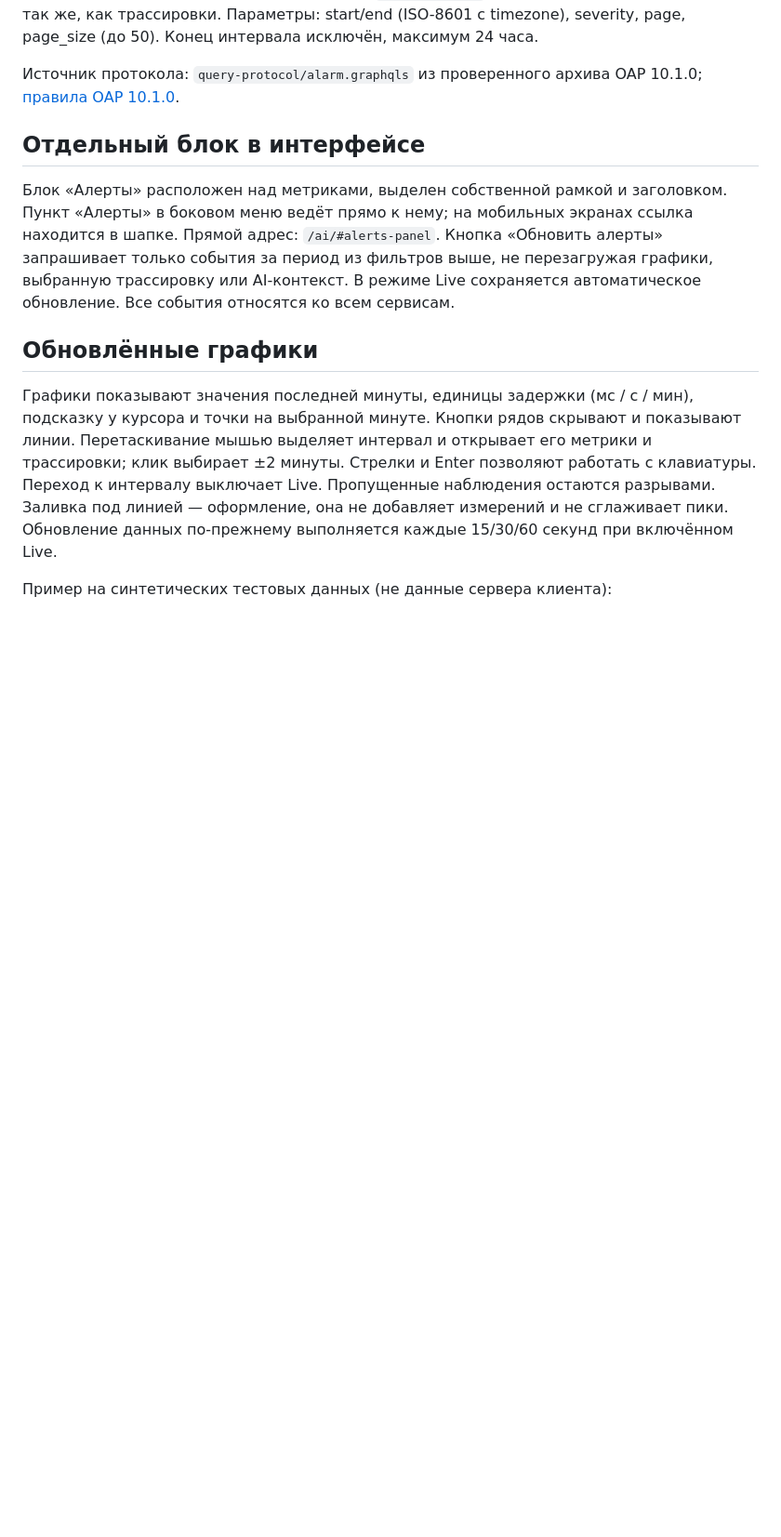
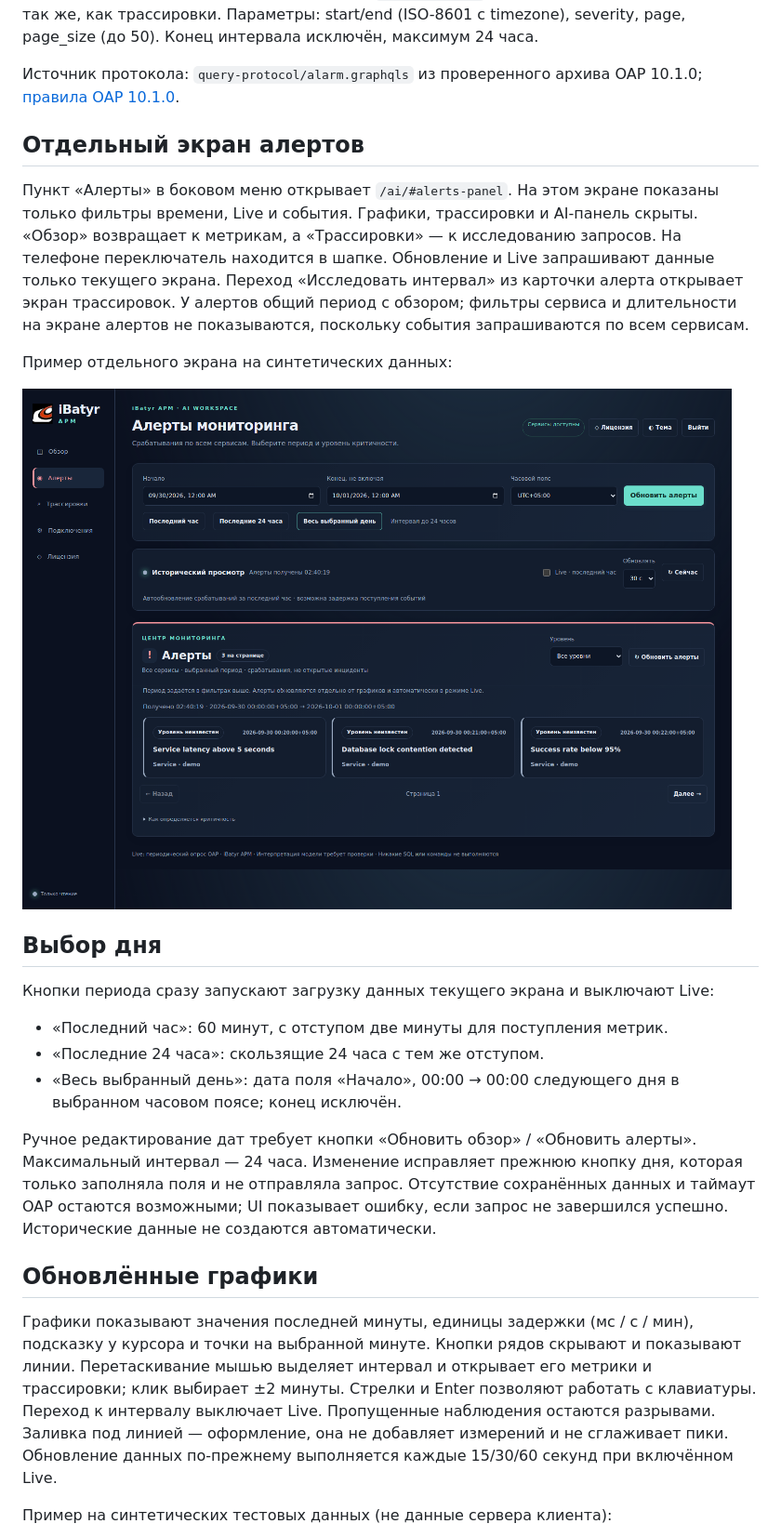
Before and after one commit to networkyeldar/ibatyr-apm, a Markdown page: docs/ALERTS.md, the part around the change. Shown: that part at 93% size. Drawn GitHub-style; pictures changed too: docs/images/alerts-page.png (added); blank space fills up the shorter version.

```diff
--- a/docs/ALERTS.md
+++ b/docs/ALERTS.md
@@ -68,14 +68,35 @@ page, page_size (до 50). Конец интервала исключён, ма
 Источник протокола: `query-protocol/alarm.graphqls` из проверенного архива OAP 10.1.0;
 [правила OAP 10.1.0](https://skywalking.apache.org/docs/main/v10.1.0/en/setup/backend/backend-alarm/).
 
-## Отдельный блок в интерфейсе
+## Отдельный экран алертов
 
-Блок «Алерты» расположен над метриками, выделен собственной рамкой и заголовком.
-Пункт «Алерты» в боковом меню ведёт прямо к нему; на мобильных экранах ссылка
-находится в шапке. Прямой адрес: `/ai/#alerts-panel`.
-Кнопка «Обновить алерты» запрашивает только события за период из фильтров выше,
-не перезагружая графики, выбранную трассировку или AI-контекст. В режиме Live
-сохраняется автоматическое обновление. Все события относятся ко всем сервисам.
+Пункт «Алерты» в боковом меню открывает `/ai/#alerts-panel`.
+На этом экране показаны только фильтры времени, Live и события. Графики,
+трассировки и AI-панель скрыты. «Обзор» возвращает к метрикам, а «Трассировки» —
+к исследованию запросов. На телефоне переключатель находится в шапке.
+Обновление и Live запрашивают данные только текущего экрана.
+Переход «Исследовать интервал» из карточки алерта открывает экран трассировок.
+У алертов общий период с обзором; фильтры сервиса и длительности на экране алертов
+не показываются, поскольку события запрашиваются по всем сервисам.
+
+Пример отдельного экрана на синтетических данных:
+
+![Экран алертов](images/alerts-page.png)
+
+## Выбор дня
+
+Кнопки периода сразу запускают загрузку данных текущего экрана и выключают Live:
+
+- «Последний час»: 60 минут, с отступом две минуты для поступления метрик.
+- «Последние 24 часа»: скользящие 24 часа с тем же отступом.
+- «Весь выбранный день»: дата поля «Начало», 00:00 → 00:00 следующего дня
+  в выбранном часовом поясе; конец исключён.
+
+Ручное редактирование дат требует кнопки «Обновить обзор» / «Обновить алерты».
+Максимальный интервал — 24 часа. Изменение исправляет прежнюю кнопку дня,
+которая только заполняла поля и не отправляла запрос.
+Отсутствие сохранённых данных и таймаут OAP остаются возможными; UI показывает
+ошибку, если запрос не завершился успешно. Исторические данные не создаются автоматически.
 
 ## Обновлённые графики
 
```
Also changed, not shown: docs/images/dashboard.png, 5 other files.
